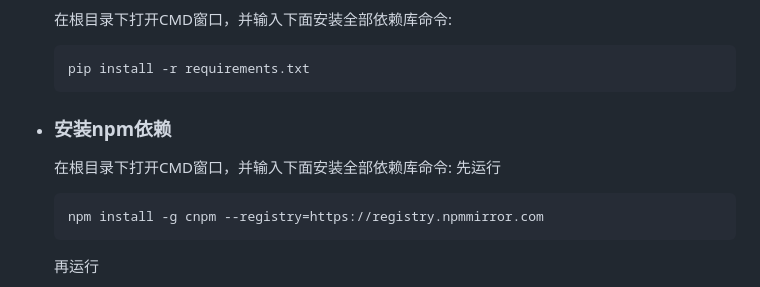
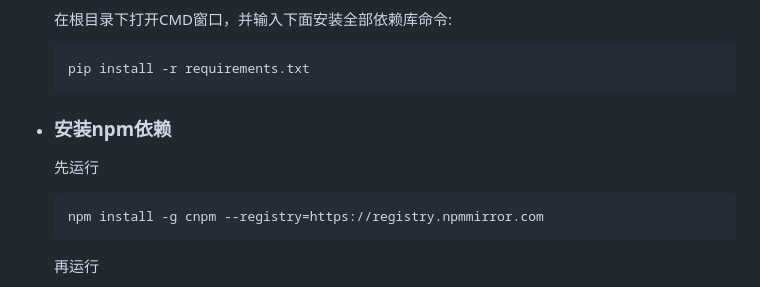
Before and after one commit to NEKOparapa/MeidoAGI, a Markdown page: README.md, the part around the change. GitHub-like rendering.

````diff
--- a/README.md
+++ b/README.md
@@ -20,7 +20,6 @@
    pip install -r requirements.txt
    ```
 * ### 安装npm依赖
-   在根目录下打开CMD窗口，并输入下面安装全部依赖库命令:
    先运行
    ```
    npm install -g cnpm --registry=https://registry.npmmirror.com
````
